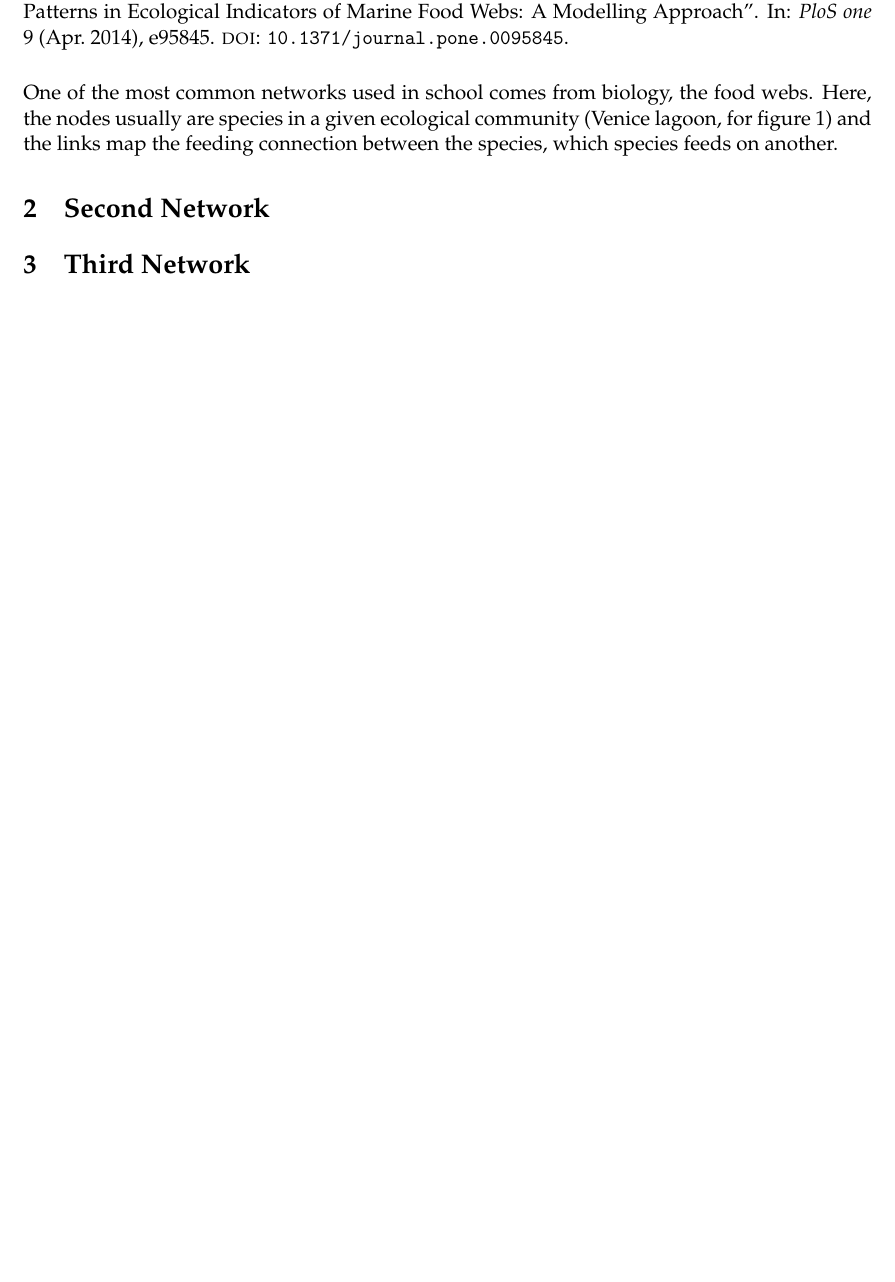
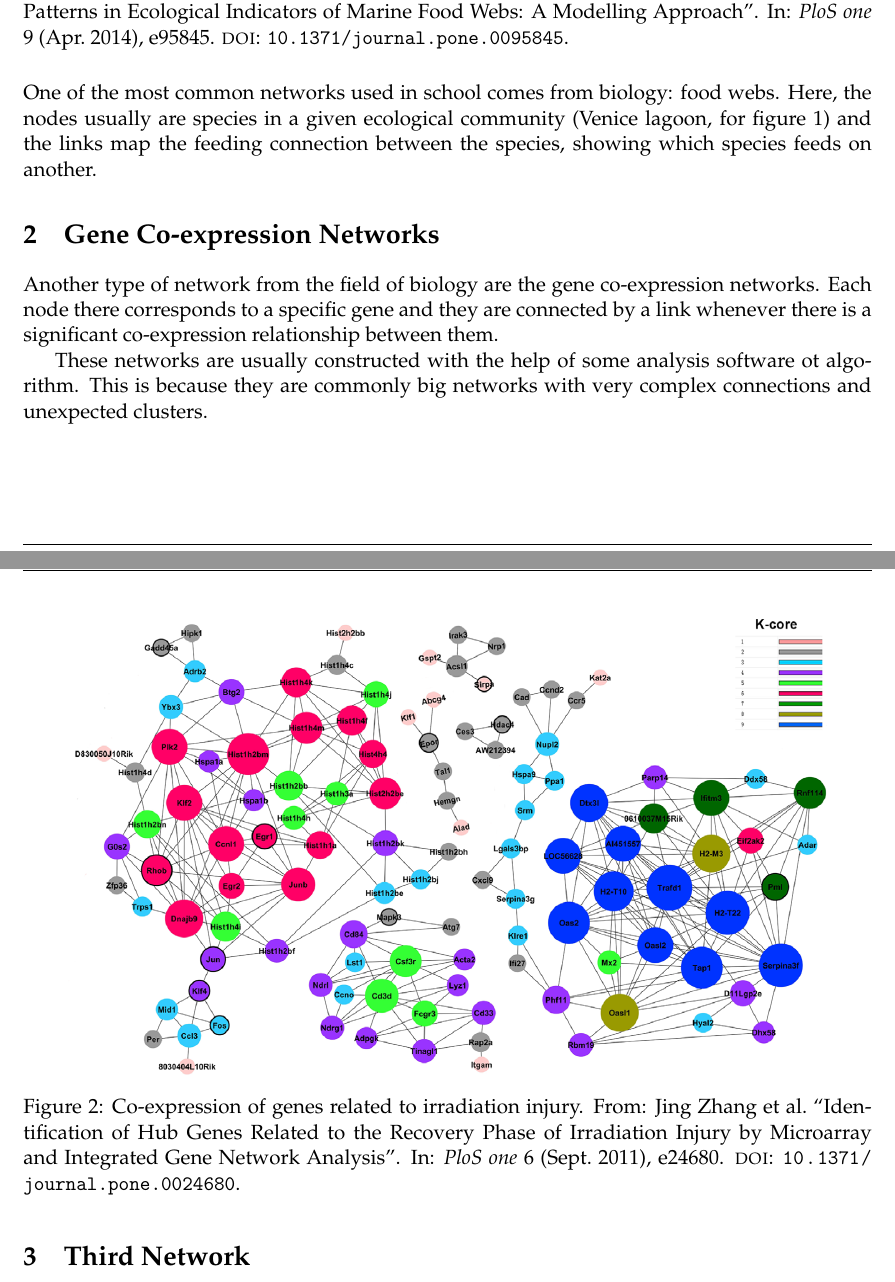
Before and after one commit to marmitar/MO412-Assignment-01, a LaTeX problem sheet (main.tex, which reads texts/01.tex, texts/02.tex): part of the page before the commit and two parts of pages 1 and 2 of 2 after it, the two joined at a grey line, cut so that both start at the same text, the shorter picture padded with empty space. Compiled offline with pdfLaTeX.

Commit message:
Second networks

```diff
--- a/texts/01.tex
+++ b/texts/01.tex
@@ -8,4 +8,4 @@
         \label{fig:food-web}
     \end{figure}
 
-    One of the most common networks used in school comes from biology, the food webs. Here, the nodes usually are species in a given ecological community (Venice lagoon, for \cref{fig:food-web}) and the links map the feeding connection between the species, which species feeds on another.
+    One of the most common networks used in school comes from biology: food webs. Here, the nodes usually are species in a given ecological community (Venice lagoon, for \cref{fig:food-web}) and the links map the feeding connection between the species, showing which species feeds on another.
--- a/texts/02.tex
+++ b/texts/02.tex
@@ -1 +1,13 @@
-\section{Second Network}
+\section{Gene Co-expression Networks}
+
+    Another type of network from the field of biology are the gene co-expression networks. Each node there corresponds to a specific gene and they are connected by a link whenever there is a significant co-expression relationship between them.
+
+    These networks are usually constructed with the help of some analysis software ot algorithm. This is because they are commonly big networks with very complex connections and unexpected clusters.
+
+    \begin{figure}[H]
+        \centering
+        \includegraphics[width=0.9\textwidth]{images/pone-015.png}
+
+        \caption{Co-expression of genes related to irradiation injury. From: \cite{zhang}.}
+        \label{fig:gene-coexp}
+    \end{figure}
```
Also changed, not shown: references.bib (+11 -0 lines), images/pone-015.png (added).
